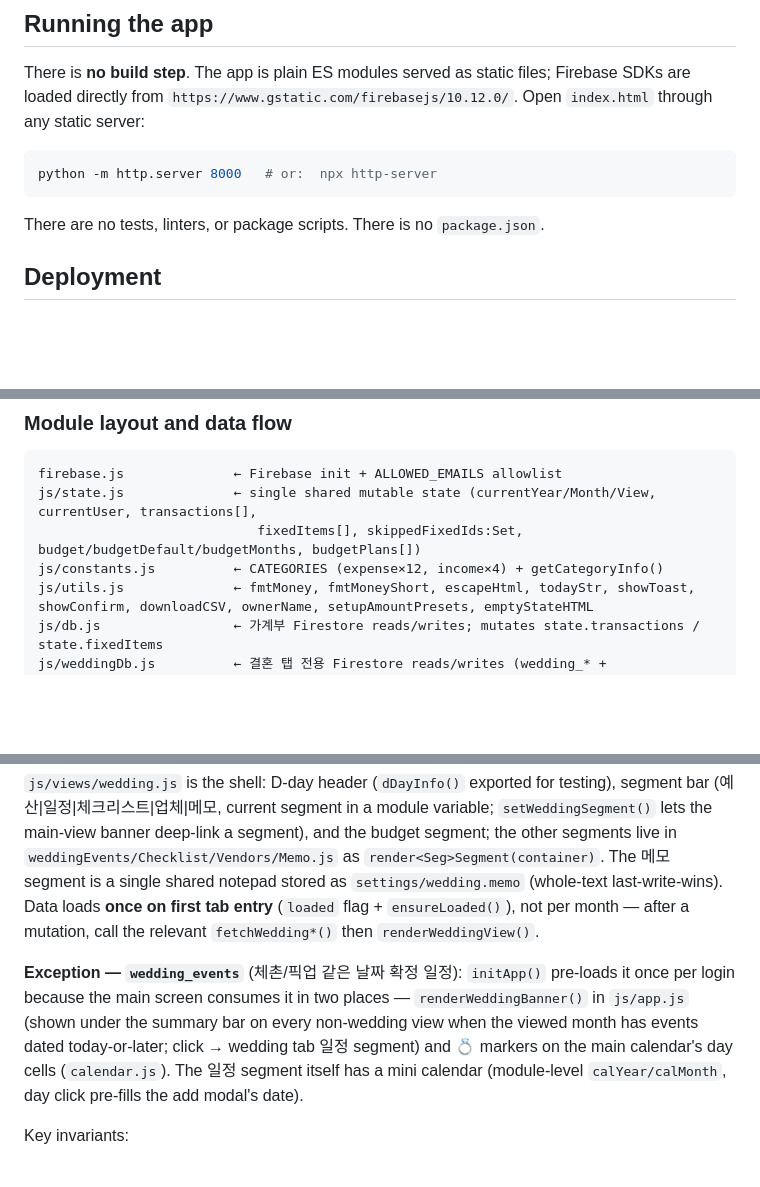
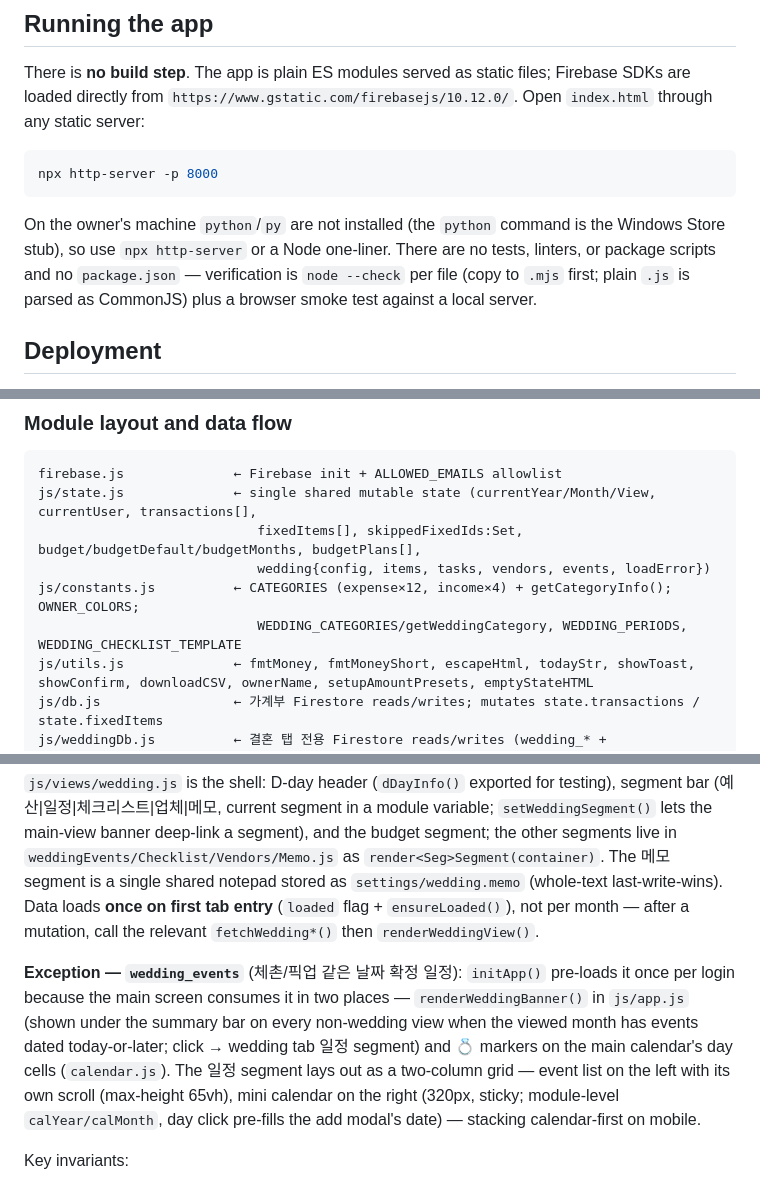
Before and after one commit to y1kk3love/Couple-Budget, a Markdown page: CLAUDE.md, 3 parts joined by grey strips. GitHub-like rendering; blank space fills up the shorter version.

Commit message:
docs: CLAUDE.md /init 재검토 — 실행 명령·상태 목록·일정 레이아웃·금액 표기 규칙 보완
Co-Authored-By: Claude Fable 5 <noreply@anthropic.com>

````diff
--- a/CLAUDE.md
+++ b/CLAUDE.md
@@ -7,10 +7,10 @@ This file provides guidance to Claude Code (claude.ai/code) when working with co
 There is **no build step**. The app is plain ES modules served as static files; Firebase SDKs are loaded directly from `https://www.gstatic.com/firebasejs/10.12.0/`. Open `index.html` through any static server:
 
 ```powershell
-python -m http.server 8000   # or:  npx http-server
+npx http-server -p 8000
 ```
 
-There are no tests, linters, or package scripts. There is no `package.json`.
+On the owner's machine `python`/`py` are not installed (the `python` command is the Windows Store stub), so use `npx http-server` or a Node one-liner. There are no tests, linters, or package scripts and no `package.json` — verification is `node --check` per file (copy to `.mjs` first; plain `.js` is parsed as CommonJS) plus a browser smoke test against a local server.
 
 ## Deployment
 
@@ -30,8 +30,10 @@ Single-page app with one global mutable `state` object and a single `renderAll()
 ```
 firebase.js              ← Firebase init + ALLOWED_EMAILS allowlist
 js/state.js              ← single shared mutable state (currentYear/Month/View, currentUser, transactions[],
-                            fixedItems[], skippedFixedIds:Set, budget/budgetDefault/budgetMonths, budgetPlans[])
-js/constants.js          ← CATEGORIES (expense×12, income×4) + getCategoryInfo()
+                            fixedItems[], skippedFixedIds:Set, budget/budgetDefault/budgetMonths, budgetPlans[],
+                            wedding{config, items, tasks, vendors, events, loadError})
+js/constants.js          ← CATEGORIES (expense×12, income×4) + getCategoryInfo(); OWNER_COLORS;
+                            WEDDING_CATEGORIES/getWeddingCategory, WEDDING_PERIODS, WEDDING_CHECKLIST_TEMPLATE
 js/utils.js              ← fmtMoney, fmtMoneyShort, escapeHtml, todayStr, showToast, showConfirm, downloadCSV, ownerName, setupAmountPresets, emptyStateHTML
 js/db.js                 ← 가계부 Firestore reads/writes; mutates state.transactions / state.fixedItems
 js/weddingDb.js          ← 결혼 탭 전용 Firestore reads/writes (wedding_* + settings/wedding); mutates state.wedding
@@ -107,7 +109,7 @@ A fully **separate ledger** from the daily budget — wedding data never touches
 
 `js/views/wedding.js` is the shell: D-day header (`dDayInfo()` exported for testing), segment bar (예산|일정|체크리스트|업체|메모, current segment in a module variable; `setWeddingSegment()` lets the main-view banner deep-link a segment), and the budget segment; the other segments live in `weddingEvents/Checklist/Vendors/Memo.js` as `render<Seg>Segment(container)`. The 메모 segment is a single shared notepad stored as `settings/wedding.memo` (whole-text last-write-wins). Data loads **once on first tab entry** (`loaded` flag + `ensureLoaded()`), not per month — after a mutation, call the relevant `fetchWedding*()` then `renderWeddingView()`.
 
-**Exception — `wedding_events`** (체촌/픽업 같은 날짜 확정 일정): `initApp()` pre-loads it once per login because the main screen consumes it in two places — `renderWeddingBanner()` in `js/app.js` (shown under the summary bar on every non-wedding view when the viewed month has events dated today-or-later; click → wedding tab 일정 segment) and 💍 markers on the main calendar's day cells (`calendar.js`). The 일정 segment itself has a mini calendar (module-level `calYear/calMonth`, day click pre-fills the add modal's date).
+**Exception — `wedding_events`** (체촌/픽업 같은 날짜 확정 일정): `initApp()` pre-loads it once per login because the main screen consumes it in two places — `renderWeddingBanner()` in `js/app.js` (shown under the summary bar on every non-wedding view when the viewed month has events dated today-or-later; click → wedding tab 일정 segment) and 💍 markers on the main calendar's day cells (`calendar.js`). The 일정 segment lays out as a two-column grid — event list on the left with its own scroll (max-height 65vh), mini calendar on the right (320px, sticky; module-level `calYear/calMonth`, day click pre-fills the add modal's date) — stacking calendar-first on mobile.
 
 Key invariants:
 - An item's spend is **derived** from its `payments` array (`itemSpent()`); never store a spent total. A payment entry is `{label, amount, date, settled?}` — `settled` is a plain per-payment checkbox in the item modal (정산 완료), summed by `itemSettled()` and shown in the budget row's layered bar (solid = settled, translucent = unsettled) plus a 미정산 amount in the row meta. `payments` is saved wholesale from the modal's `draftPayments` copy — concurrent edits to one item are last-write-wins (accepted trade-off).
````
Also changed, not shown: other parts of CLAUDE.md (+1 -1 lines).
